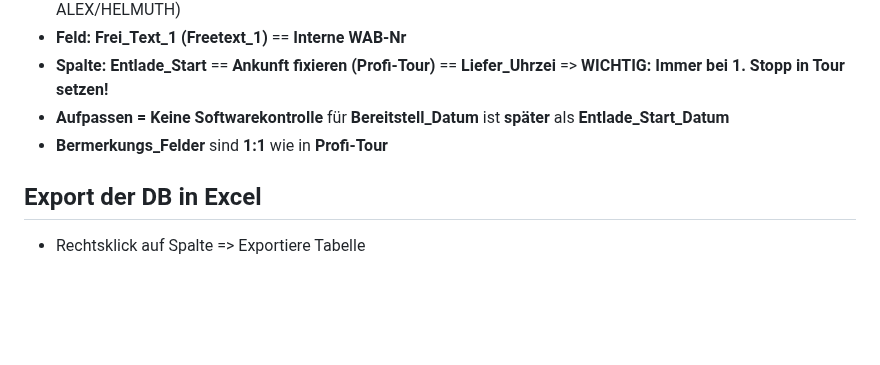
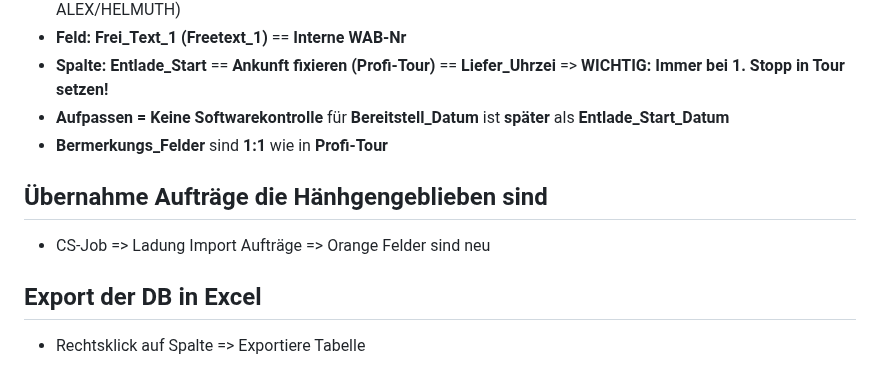
Before and after one commit to BMLZellEr/bgo_montage_und_logistik, a Markdown page: documentation/cargo-support-mitschrift.md, the part around the change. Drawn GitHub-style; blank space fills up the shorter version.

```diff
--- a/documentation/cargo-support-mitschrift.md
+++ b/documentation/cargo-support-mitschrift.md
@@ -86,6 +86,10 @@
 - **Spalte: Entlade_Start** == **Ankunft fixieren (Profi-Tour)** == **Liefer_Uhrzei** => **WICHTIG: Immer bei 1. Stopp in Tour setzen!**
 - **Aufpassen = Keine Softwarekontrolle** für **Bereitstell_Datum** ist **später** als **Entlade_Start_Datum**
 - **Bermerkungs_Felder** sind **1:1** wie in **Profi-Tour**
+
+## Übernahme Aufträge die Hänhgengeblieben sind
+- CS-Job => Ladung Import Aufträge => Orange Felder sind neu
+
 
 ## Export der DB in Excel
 - Rechtsklick auf Spalte => Exportiere Tabelle
```
